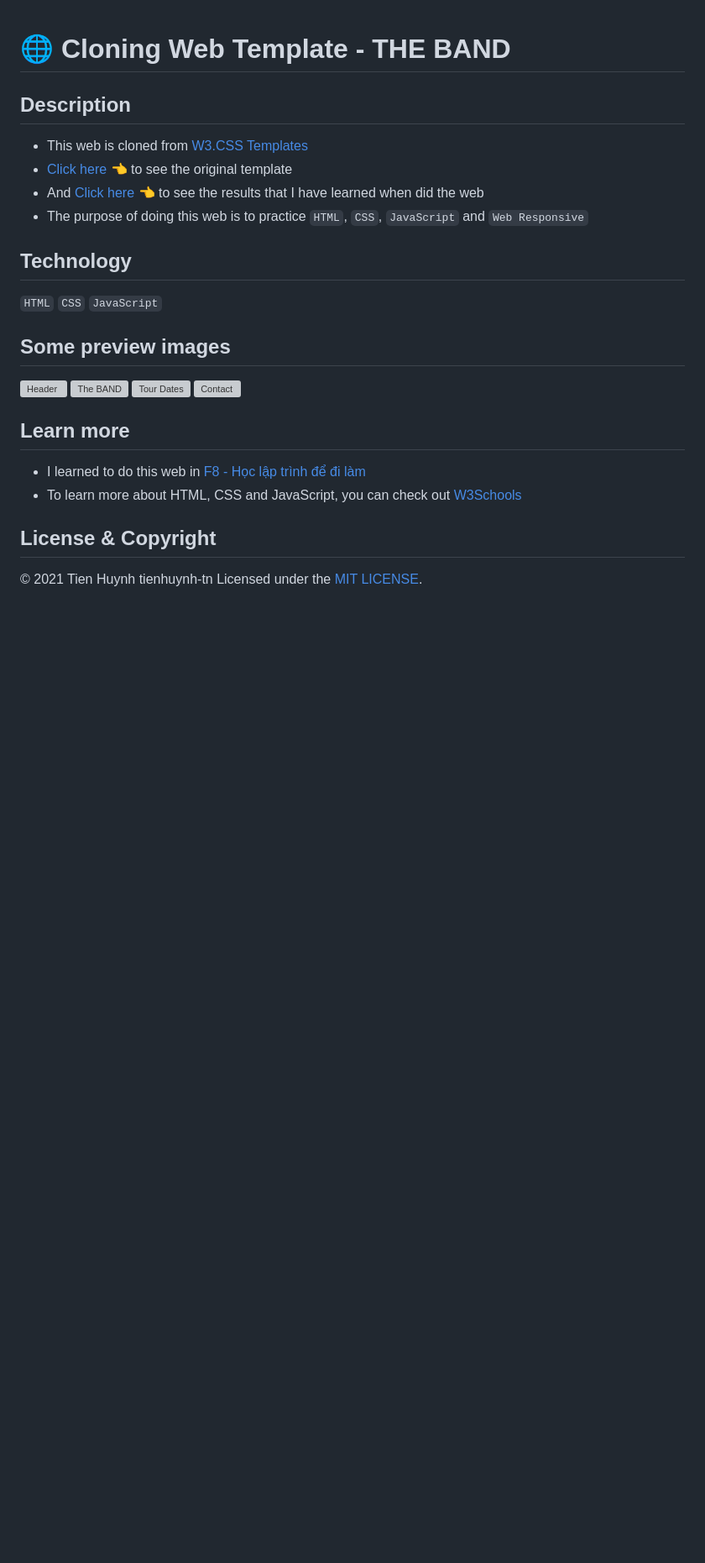
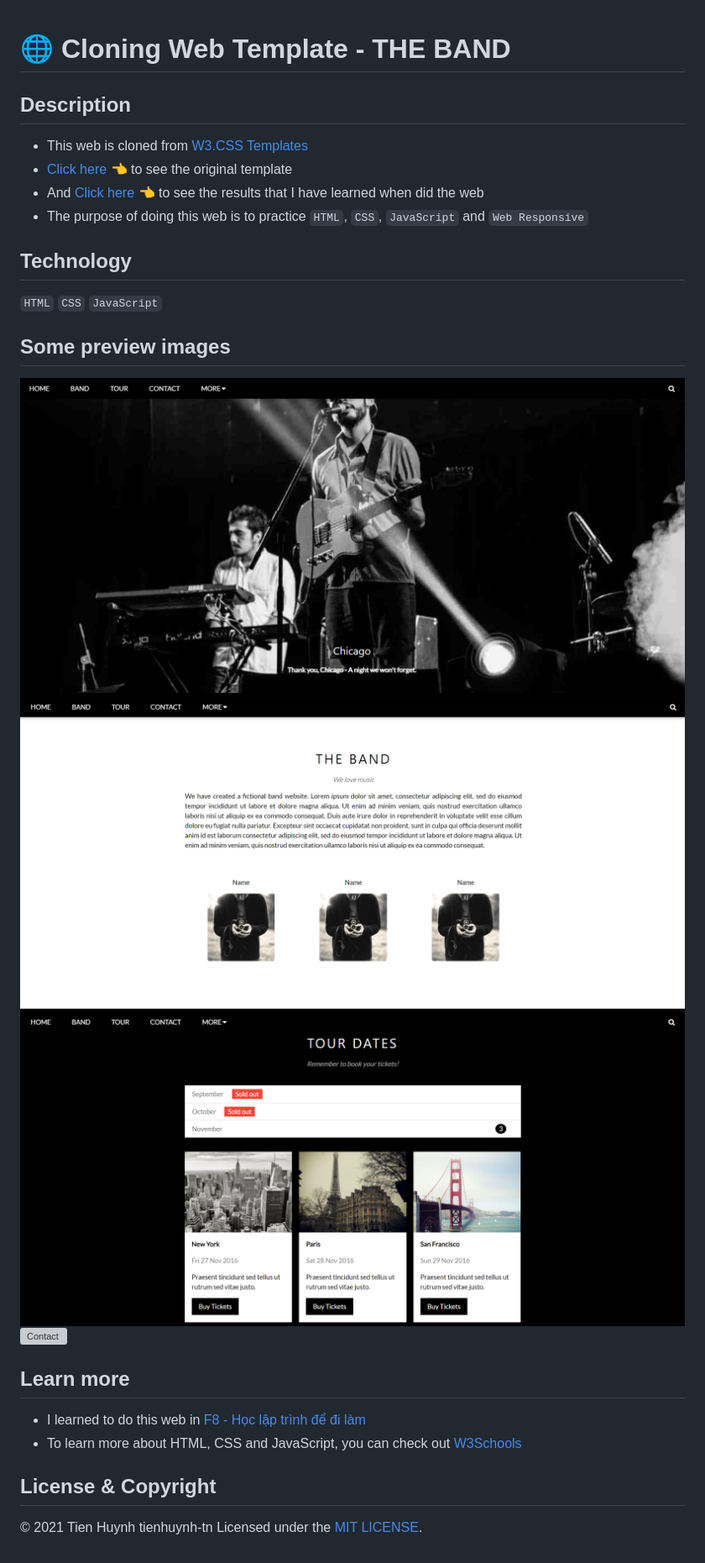
Before and after one commit to khangpham202/TheBandW3, a Markdown page: README.md, the part around the change. Shown: that part at 84% size. GitHub-like rendering; pictures changed too: assets/img/demo/Header.png (added), assets/img/demo/TheBand.png (added), assets/img/demo/TourDates.png (added); blank space fills up the shorter version; grey boxes are pictures that could not be loaded.

```diff
--- a/README.md
+++ b/README.md
@@ -10,10 +10,10 @@
 `HTML` `CSS` `JavaScript`
 
 ## Some preview images
-![Header]()
-![The BAND]()
-![Tour Dates]()
-![Contact]()
+![Header](./assets/img/demo/Header.png)
+![The BAND](./assets/img/demo/TheBand.png)
+![Tour Dates](./assets/img/demo/TourDates.png)
+![Contact](./assets/img/demo/Contact.png)
 
 ## Learn more
 * I learned to do this web in [F8 - Học lập trình để đi làm](https://fullstack.edu.vn/)
```
Also changed, not shown: 1 other file.
